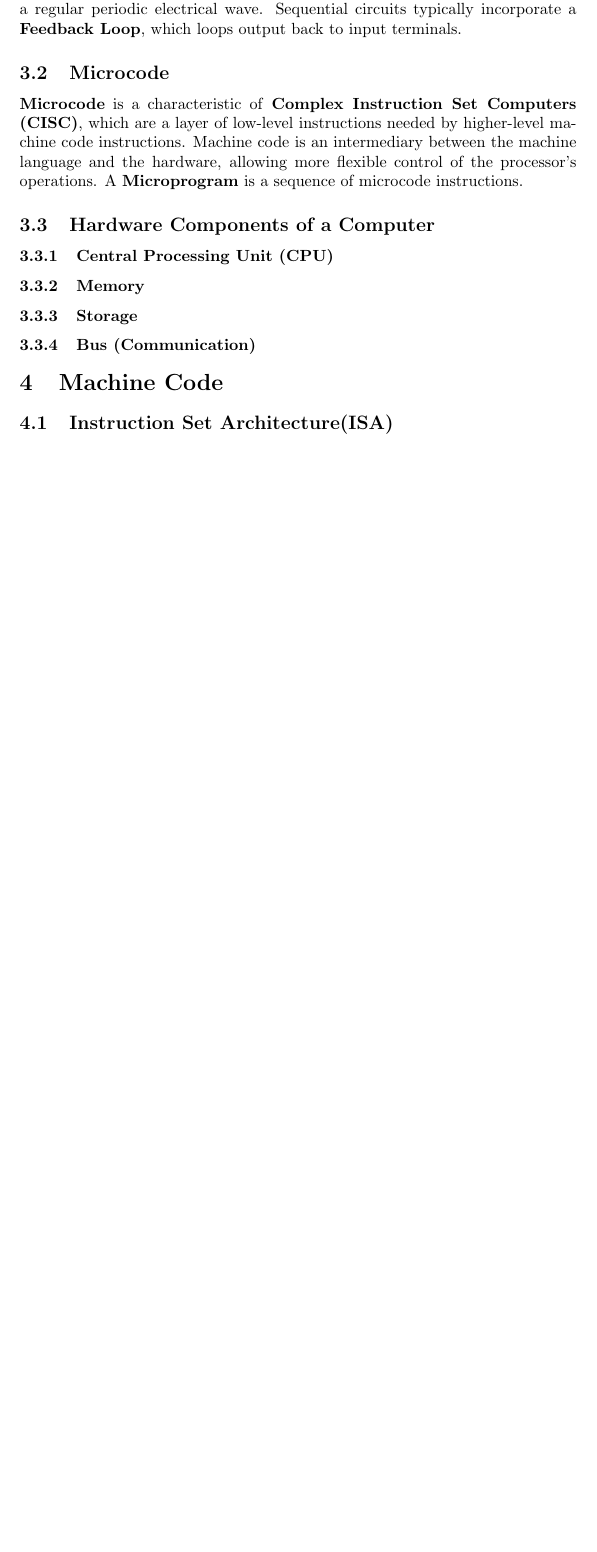
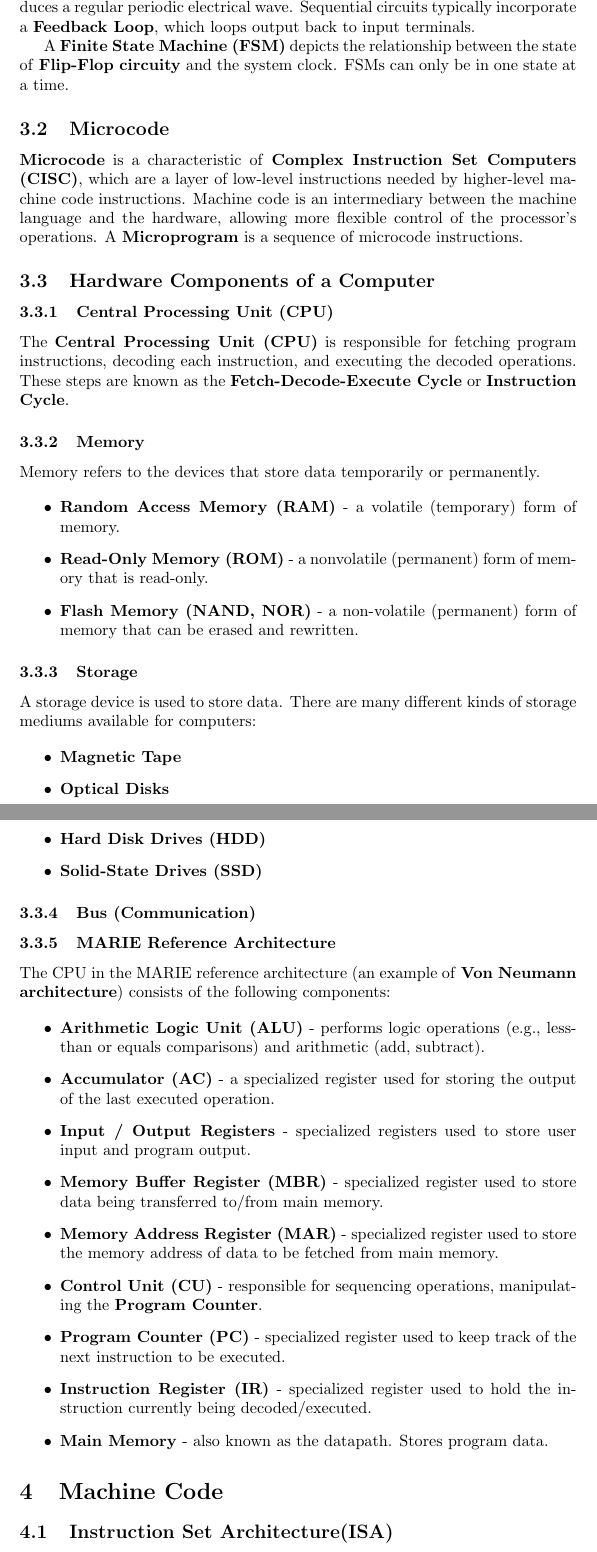
Before and after one commit to leigh-johnson/cis-242-final-project, a LaTeX document (FinalProjectLeighJohnsonCompArchHierarchy.tex): part of page 5 of 6 before the commit and two parts of pages 5 and 6 of 7 after it, the two joined at a grey line, cut so that both start at the same text, the shorter picture padded with empty space. Compiled offline with pdfLaTeX.

Commit message:
wip: finish filling in Storage device seciton

```diff
--- a/FinalProjectLeighJohnsonCompArchHierarchy.tex
+++ b/FinalProjectLeighJohnsonCompArchHierarchy.tex
@@ -135,7 +135,9 @@ Two other gates, \textbf{NAND} and \textbf{NOR}, produce complementary output to
 
 \subsubsection{Sequential Circuit}
 
-The output of \textbf{Seqential Circuits} varies depending on the internal state of the circuit. The state changes are governed by a textbf{Clock}, which produces a regular periodic electrical wave. Sequential circuits typically incorporate a \textbf{Feedback Loop}, which loops output back to input terminals.
+The output of \textbf{Seqential Circuits} varies depending on the internal state (memory) of the circuit. The state changes are governed by a textbf{Clock}, which produces a regular periodic electrical wave. Sequential circuits typically incorporate a \textbf{Feedback Loop}, which loops output back to input terminals.
+
+A \textbf{Finite State Machine (FSM)} depicts the relationship between the state of \textbf{Flip-Flop circuity} and the system clock. FSMs can only be in one state at a time.
 
 \subsection{Microcode}
 
@@ -143,13 +145,48 @@ The output of \textbf{Seqential Circuits} varies depending on the internal state
 
 \subsection{Hardware Components of a Computer}
 
+
 \subsubsection{Central Processing Unit (CPU)}
+
+The \textbf{Central Processing Unit (CPU)} is responsible for fetching program instructions, decoding each instruction, and executing the decoded operations. These steps are known as the \textbf{Fetch-Decode-Execute Cycle} or \textbf{Instruction Cycle}.
 
 \subsubsection{Memory}
 
+Memory refers to the devices that store data temporarily or permanently.
+
+\begin{itemize}
+    \item \textbf{Random Access Memory (RAM)} - a volatile (temporary) form of memory.
+    \item \textbf{Read-Only Memory (ROM)} - a nonvolatile (permanent) form of memory that is read-only.
+    \item \textbf{Flash Memory (NAND, NOR)} - a non-volatile (permanent) form of memory that can be erased and rewritten.
+\end{itemize}
+
 \subsubsection{Storage}
 
+A storage device is used to store data. There are many different kinds of storage mediums available for computers:
+
+\begin{itemize}
+    \item \textbf{Magnetic Tape}
+    \item \textbf{Optical Disks}
+    \item \textbf{Hard Disk Drives (HDD)}
+    \item \textbf{Solid-State Drives (SSD)}
+\end{itemize}
+
 \subsubsection{Bus (Communication)}
+
+\subsubsection{MARIE Reference Architecture}
+The CPU in the MARIE reference architecture (an example of \textbf{Von Neumann architecture}) consists of the following components:
+
+\begin{itemize}
+    \item \textbf{Arithmetic Logic Unit (ALU)} - performs logic operations (e.g., less-than or equals comparisons) and arithmetic (add, subtract).
+    \item \textbf{Accumulator (AC)} - a specialized register used for storing the output of the last executed operation.
+    \item \textbf{Input / Output Registers} - specialized registers used to store user input and program output.
+    \item \textbf{Memory Buffer Register (MBR)} - specialized register used to store data being transferred to/from main memory.
+    \item \textbf{Memory Address Register (MAR)} - specialized register used to store the memory address of data to be fetched from main memory.
+    \item \textbf{Control Unit (CU)} - responsible for sequencing operations, manipulating the \textbf{Program Counter}.
+    \item \textbf{Program Counter (PC)} - specialized register used to keep track of the next instruction to be executed.
+    \item \textbf{Instruction Register (IR)} - specialized register used to hold the instruction currently being decoded/executed.
+    \item \textbf{Main Memory} - also known as the datapath. Stores program data.
+\end{itemize}
 
 
 \section{Machine Code}
```
Also changed, not shown: FinalProjectLeighJohnsonCompArchHierarchy.pdf.
